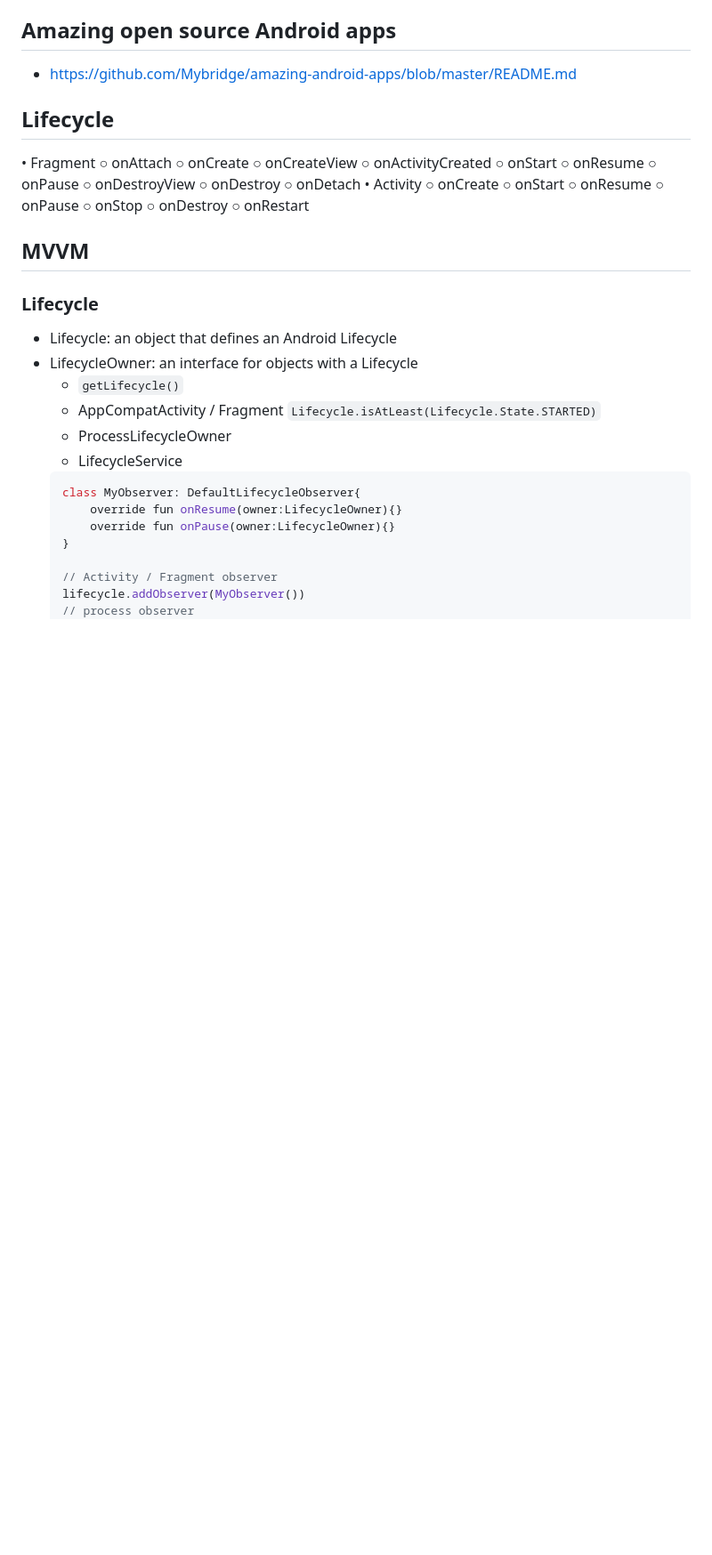
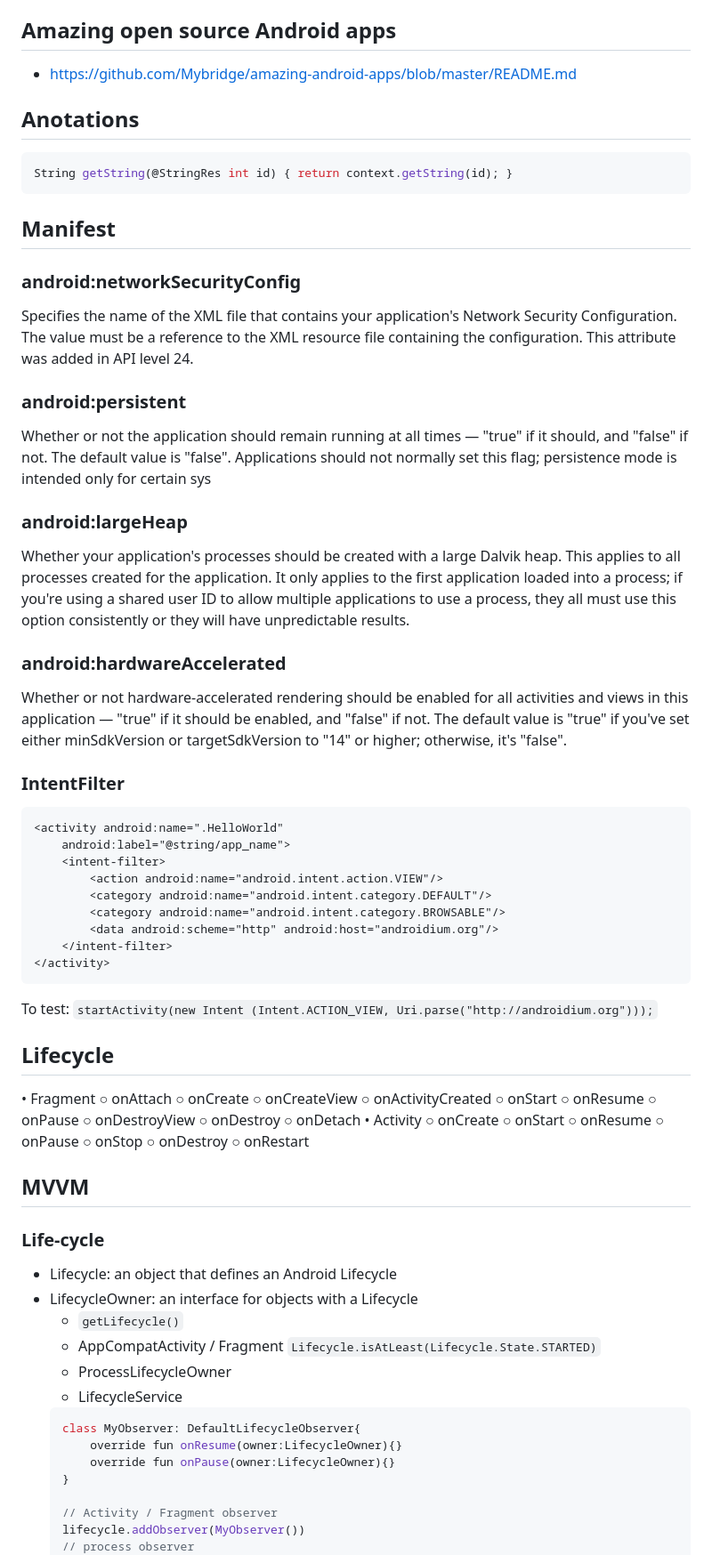
Before and after one commit to yazdipour/notes, a Markdown page: platforms/android.md, the part around one of its changes. Shown at 89% size. Rendered like a GitHub page; blank space fills up the shorter version.

````diff
--- a/platforms/android.md
+++ b/platforms/android.md
@@ -27,6 +31,47 @@ Add `android:fillViewport="true"` to NestedScrollView
 ## Amazing open source Android apps
 
 * https://github.com/Mybridge/amazing-android-apps/blob/master/README.md
+
+## Anotations
+
+```java
+String getString(@StringRes int id) { return context.getString(id); }
+```
+
+## Manifest
+
+### android:networkSecurityConfig
+
+Specifies the name of the XML file that contains your application's Network Security Configuration. The value must be a reference to the XML resource file containing the configuration. This attribute was added in API level 24.
+
+### android:persistent
+
+Whether or not the application should remain running at all times — "true" if it should, and "false" if not. The default value is "false". Applications should not normally set this flag; persistence mode is intended only for certain sys
+
+### android:largeHeap
+
+Whether your application's processes should be created with a large Dalvik heap. This applies to all processes created for the application. It only applies to the first application loaded into a process; if you're using a shared user ID to allow multiple applications to use a process, they all must use this option consistently or they will have unpredictable results.
+
+### android:hardwareAccelerated
+
+Whether or not hardware-accelerated rendering should be enabled for all activities and views in this application — "true" if it should be enabled, and "false" if not. The default value is "true" if you've set either minSdkVersion or targetSdkVersion to "14" or higher; otherwise, it's "false".
+
+### IntentFilter
+
+```xml
+<activity android:name=".HelloWorld"
+    android:label="@string/app_name">
+    <intent-filter>
+        <action android:name="android.intent.action.VIEW"/>
+        <category android:name="android.intent.category.DEFAULT"/>
+        <category android:name="android.intent.category.BROWSABLE"/>
+        <data android:scheme="http" android:host="androidium.org"/>
+    </intent-filter>
+</activity>
+```
+
+To test:
+`startActivity(new Intent (Intent.ACTION_VIEW, Uri.parse("http://androidium.org")));`
 
 ## Lifecycle
 
@@ -52,7 +97,7 @@ Add `android:fillViewport="true"` to NestedScrollView
 
 ## MVVM
 
-### Lifecycle
+### Life-cycle
 
 * Lifecycle: an object that defines an Android Lifecycle
 * LifecycleOwner: an interface for objects with a Lifecycle
````
Also changed, not shown: other parts of platforms/android.md (+96 -58 lines), cli/git.md (+4 -0 lines), platforms/asp.md (+16 -0 lines), cli/assets/git-flow.png (added), platforms/assets/android/instant.png (added).
